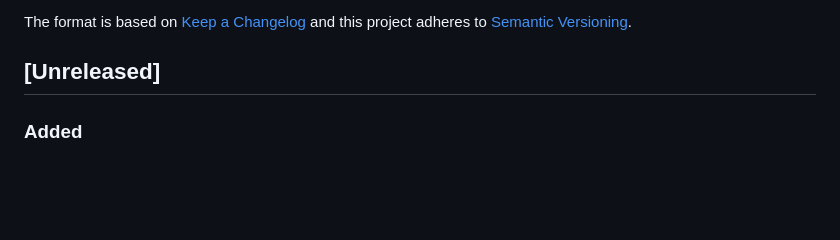
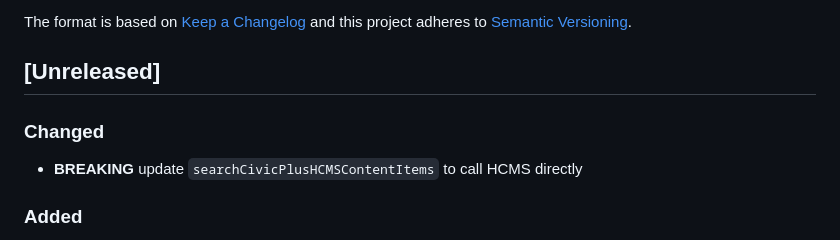
Before and after one commit to oneblink/apps, a Markdown page: CHANGELOG.md, the part around the change. GitHub-like rendering; blank space fills up the shorter version.

```diff
--- a/CHANGELOG.md
+++ b/CHANGELOG.md
@@ -6,6 +6,10 @@ The format is based on [Keep a Changelog](http://keepachangelog.com/en/1.0.0/)
 and this project adheres to [Semantic Versioning](http://semver.org/spec/v2.0.0.html).
 
 ## [Unreleased]
+
+### Changed
+
+- **BREAKING** update `searchCivicPlusHCMSContentItems` to call HCMS directly
 
 ### Added
 
```
